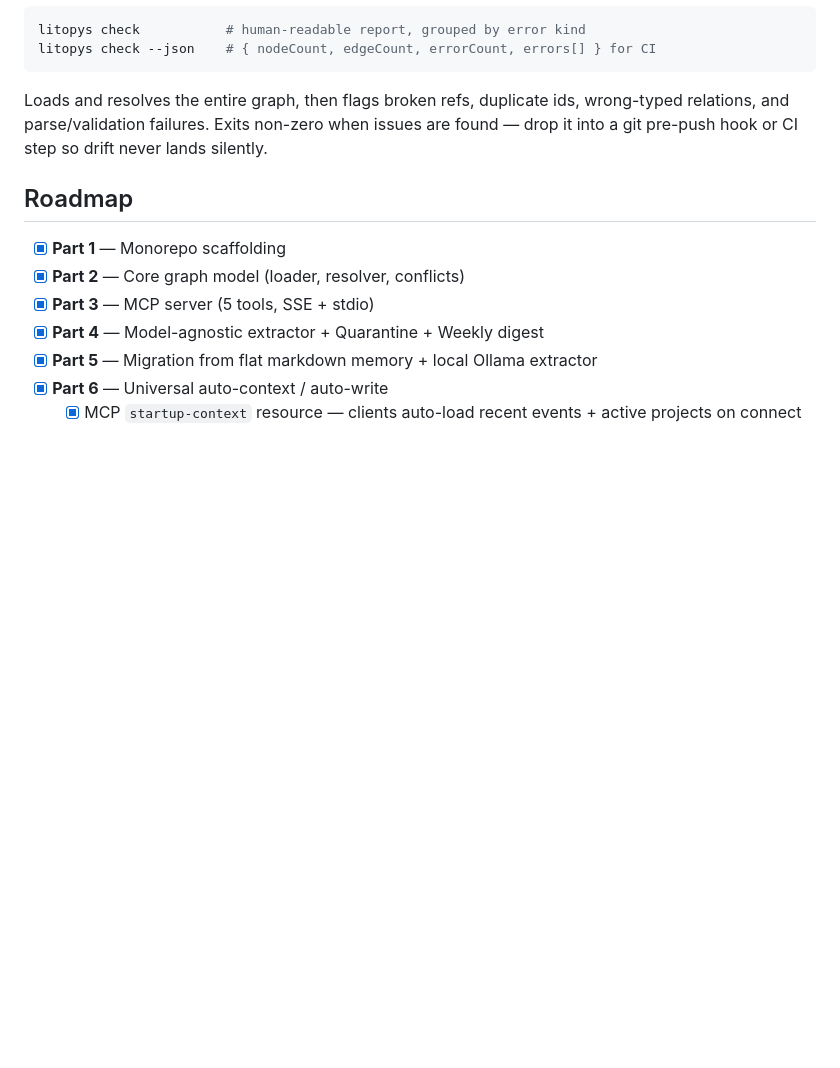
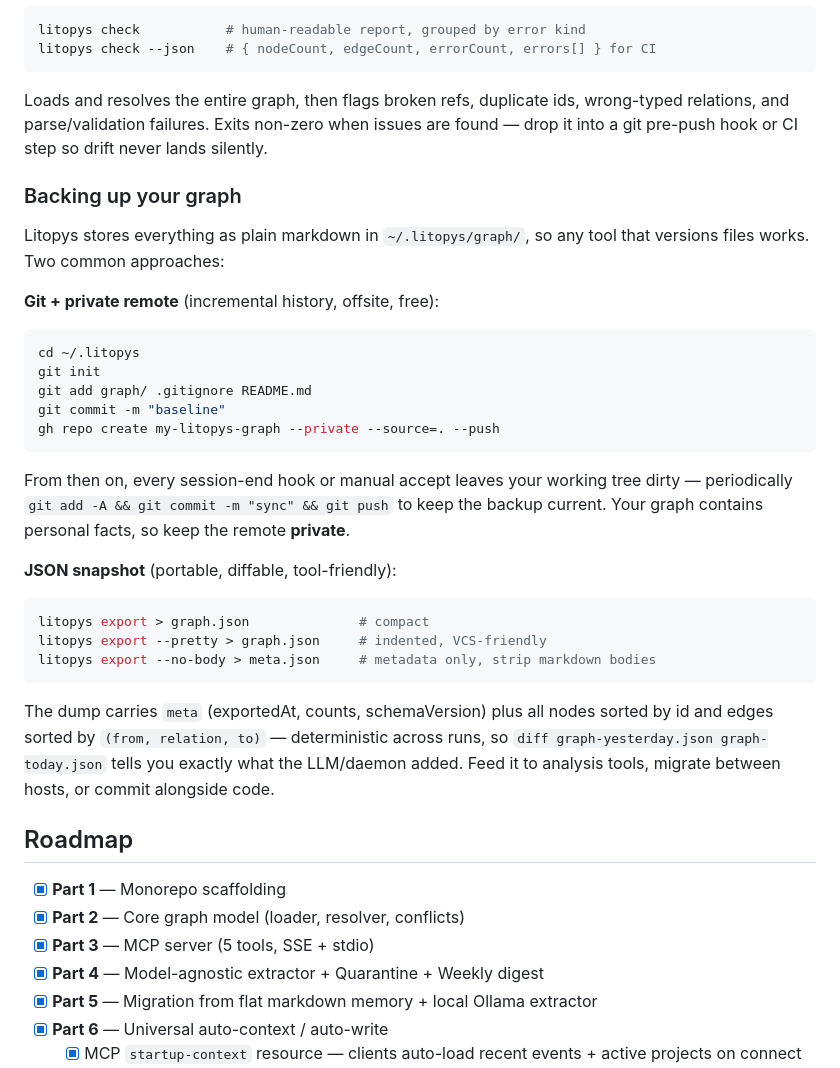
Before and after one commit to litopys-dev/litopys, a Markdown page: README.md, the part around the change. Rendered like a GitHub page; blank space fills up the shorter version.

Commit message:
docs(readme): backing up your graph — git + private remote / JSON export
Document the two backup patterns the project already supports but never
mentioned:

1. Git in ~/.litopys with a private remote for incremental versioned
   history. This is how the author has run his own daily-driver graph
   since Part 5. Personal facts live in these files, so the remote
   MUST be private.

2. `litopys export` for a deterministic JSON snapshot — portable,
   diffable, tool-friendly.

The installer still doesn't `git init` the graph dir — that stays an
opt-in user decision, documented but not forced. Anyone following the
Quick Start now knows the option exists.

Co-Authored-By: Claude Sonnet 4.6 <noreply@anthropic.com>

````diff
--- a/README.md
+++ b/README.md
@@ -132,6 +132,40 @@ wrong-typed relations, and parse/validation failures. Exits non-zero when
 issues are found — drop it into a git pre-push hook or CI step so drift never
 lands silently.
 
+### Backing up your graph
+
+Litopys stores everything as plain markdown in `~/.litopys/graph/`, so any tool
+that versions files works. Two common approaches:
+
+**Git + private remote** (incremental history, offsite, free):
+
+```bash
+cd ~/.litopys
+git init
+git add graph/ .gitignore README.md
+git commit -m "baseline"
+gh repo create my-litopys-graph --private --source=. --push
+```
+
+From then on, every session-end hook or manual accept leaves your working tree
+dirty — periodically `git add -A && git commit -m "sync" && git push` to keep
+the backup current. Your graph contains personal facts, so keep the remote
+**private**.
+
+**JSON snapshot** (portable, diffable, tool-friendly):
+
+```bash
+litopys export > graph.json              # compact
+litopys export --pretty > graph.json     # indented, VCS-friendly
+litopys export --no-body > meta.json     # metadata only, strip markdown bodies
+```
+
+The dump carries `meta` (exportedAt, counts, schemaVersion) plus all nodes
+sorted by id and edges sorted by `(from, relation, to)` — deterministic across
+runs, so `diff graph-yesterday.json graph-today.json` tells you exactly what
+the LLM/daemon added. Feed it to analysis tools, migrate between hosts, or
+commit alongside code.
+
 ## Roadmap
 
 - [x] **Part 1** — Monorepo scaffolding
````
